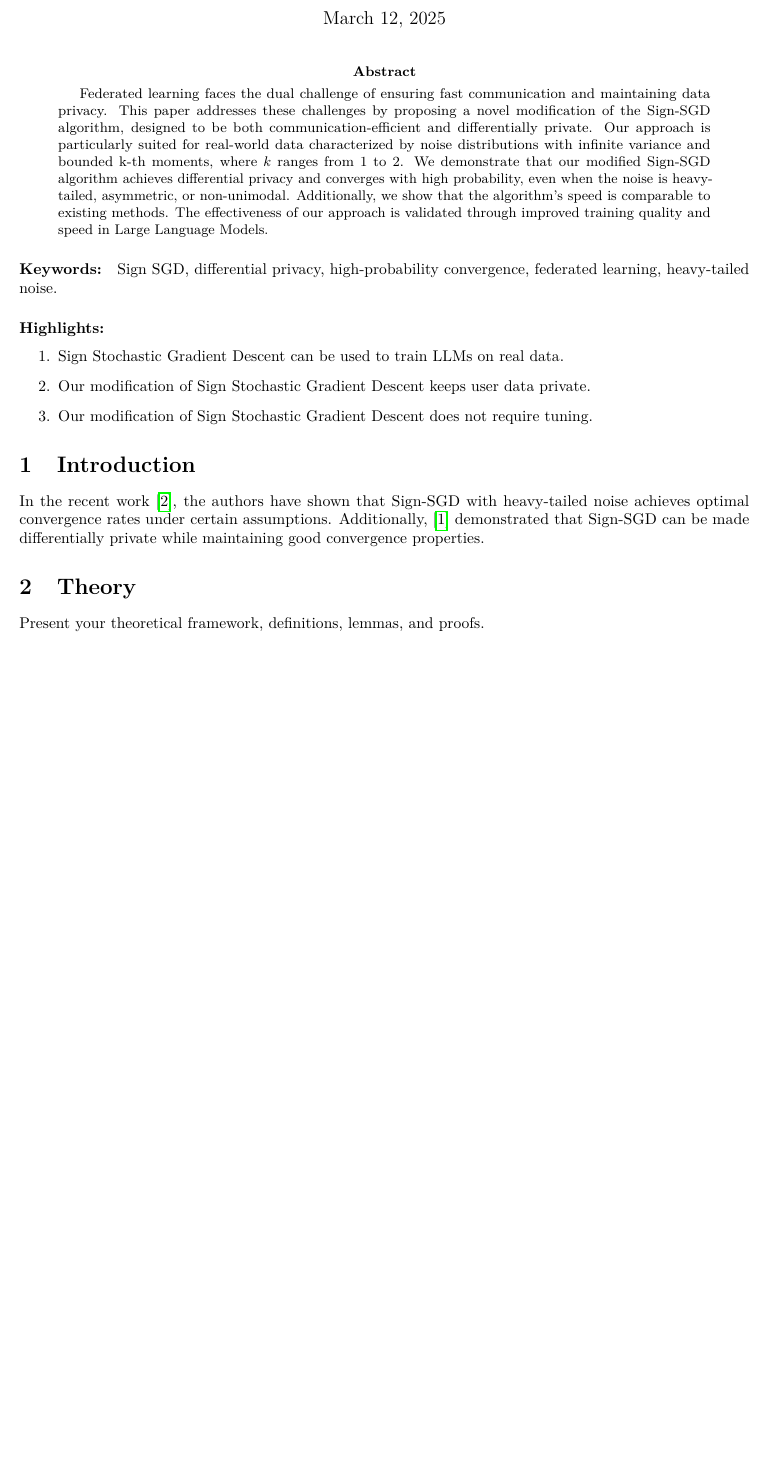
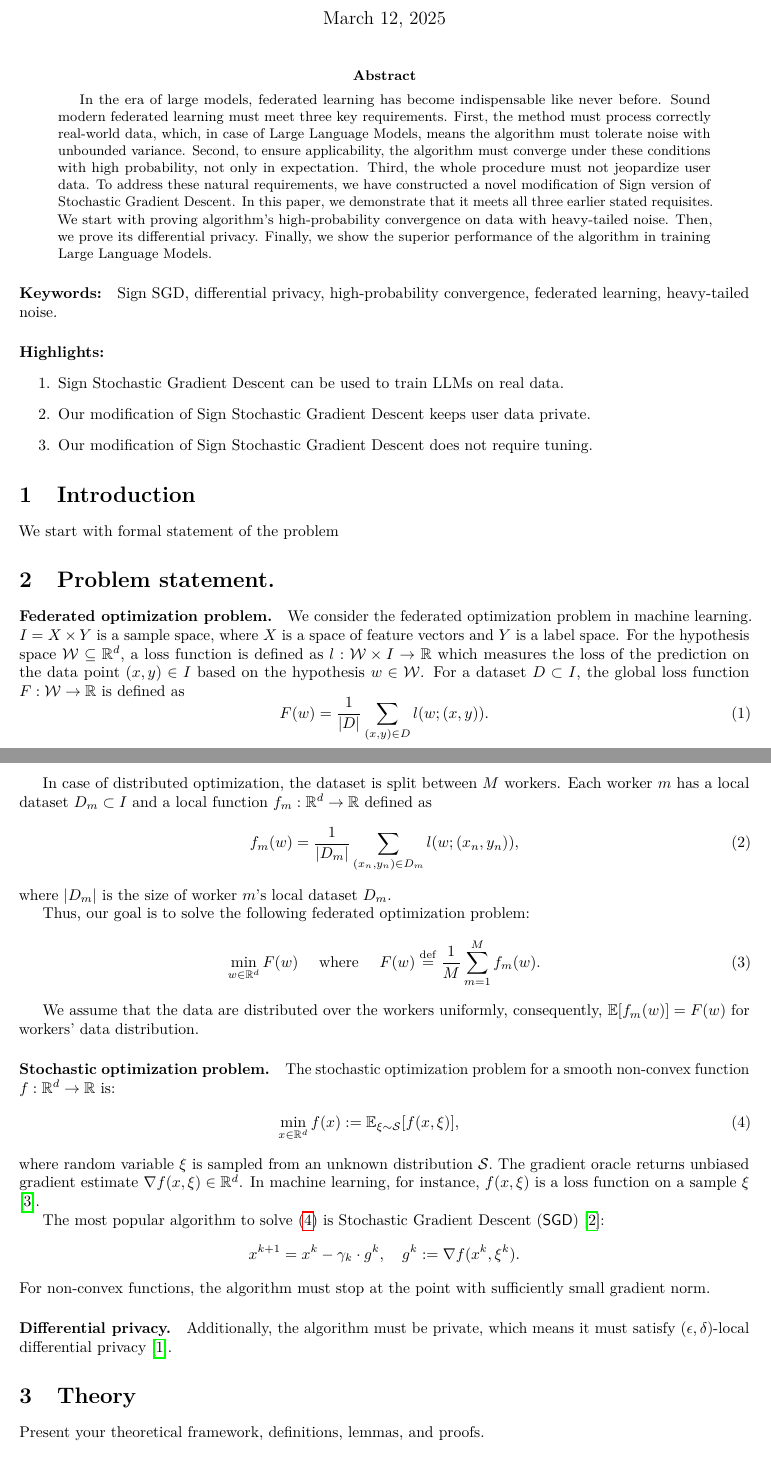
Before and after one commit to alexlegeartis/Sign-SGD-and-Differential-Privacy, a LaTeX paper (article/draft.tex): part of page 1 of 2 before the commit and two parts of pages 1 and 2 of 3 after it, the two joined at a grey line, cut so that both start at the same text, the shorter picture padded with empty space. Compiled offline with pdfLaTeX.

Commit message:
Started to state the problem

```diff
--- a/article/draft.tex
+++ b/article/draft.tex
@@ -21,14 +21,21 @@
 \usepackage{graphicx}
 \usepackage{amsthm}
 
+\usepackage{nicefrac}       % compact symbols for 1/2, etc.
+
+
 % Compatibility for biblatex
 \usepackage{csquotes}
 
 % Load biblatex before cleveref
 \usepackage{biblatex}
-\bibliography{draft_lib.bib}
+\addbibresource{draft_lib.bib}
 
 \usepackage{cleveref}
+
+% Define custom commands if not already defined
+\newcommand{\EE}{\mathbb{E}}
+\newcommand{\R}{\mathbb{R}}
 
 % Theorem environments
 \newtheorem{assumption}{Assumption}
@@ -41,6 +48,10 @@
 
 % Comments for co-authors (optional)
 \newcommand{\coauthorcomment}[2]{{\color{#1} \textbf{#2}}}
+
+\usepackage{xspace}
+\newcommand{\algname}[1]{{\sf  #1}\xspace}
+\newcommand{\algnamex}[1]{{\sf #1}\xspace}
 
 % Title and author information
 \title{Sign SGD with Heavy-Tailed Noise and Differential Privacy}
@@ -63,7 +74,8 @@
 \maketitle
 
 \begin{abstract}
-Federated learning faces the dual challenge of ensuring fast communication and maintaining data privacy. This paper addresses these challenges by proposing a novel modification of the Sign-SGD algorithm, designed to be both communication-efficient and differentially private. Our approach is particularly suited for real-world data characterized by noise distributions with infinite variance and bounded k-th moments, where \( k \) ranges from 1 to 2. We demonstrate that our modified Sign-SGD algorithm achieves differential privacy and converges with high probability, even when the noise is heavy-tailed, asymmetric, or non-unimodal. Additionally, we show that the algorithm's speed is comparable to existing methods. The effectiveness of our approach is validated through improved training quality and speed in Large Language Models.
+In the era of large models, federated learning has become indispensable like never before. Sound modern federated learning must meet three key requirements. First, the method must process correctly real-world data, which, in case of Large Language Models, means the algorithm must tolerate noise with unbounded variance. Second, to ensure applicability, the algorithm must converge under these conditions with high probability, not only in expectation. Third, the whole procedure must not jeopardize user data. To address these natural requirements, we have constructed a novel modification of Sign version of Stochastic Gradient Descent. In this paper, we demonstrate that it meets all three earlier stated requisites. We start with proving algorithm's high-probability convergence on data with heavy-tailed noise. Then, we prove its differential privacy. Finally, we show the superior performance of the algorithm in training Large Language Models.
+
 \end{abstract}
 
 \paragraph{Keywords:} Sign SGD, differential privacy, high-probability convergence, federated learning, heavy-tailed noise.
@@ -76,7 +88,43 @@ Federated learning faces the dual challenge of ensuring fast communication and m
 \end{enumerate}
 
 \section{Introduction}
-In the recent work \parencite{Kornilov2025}, the authors have shown that Sign-SGD with heavy-tailed noise achieves optimal convergence rates under certain assumptions. Additionally, \parencite{Jin2020} demonstrated that Sign-SGD can be made differentially private while maintaining good convergence properties.
+We start with formal statement of the problem
+\section{Problem statement.}
+\paragraph{Federated optimization problem.}
+We consider the federated optimization problem in machine learning. $I = X \times Y$ is a sample space, where $X$ is a space of feature vectors and $Y$ is a label space. For the hypothesis space $\mathcal{W} \subseteq \R^d$, a loss function is defined as $l: \mathcal{W}\times I \rightarrow \R$ which measures the loss of the prediction on the data point $(x,y) \in I$ based on the hypothesis $w \in \mathcal{W}$. For a dataset $D \subset I$, the global loss function $F:\mathcal{W}\to \R$ is defined as
+\begin{equation}
+F(w) = \frac{1}{|D|}\sum_{(x,y)\in D}l(w;(x,y)).
+\end{equation}
+
+In case of distributed optimization, the dataset is split between $M$ workers. Each worker $m$ has a local dataset $D_m \subset I$ and a local function $f_m:\R^d \to \R$ defined as
+\begin{equation}
+f_m(w)=\frac{1}{|D_m|}\sum_{(x_n,y_n)\in D_m}l(w;(x_n,y_n)),
+\end{equation}
+where $|D_m|$ is the size of worker $m$'s local dataset $D_m$.
+
+Thus, our goal is to solve the following federated optimization problem:
+\begin{equation}
+\min_{w\in \R^d}F(w)~~~~ \text{where}~~~~ F(w) \overset{\mathrm{def}}{=} \frac{1}{M}\sum_{m=1}^{M}f_{m}(w).
+\end{equation}
+
+We assume that the data are distributed over the workers uniformly, consequently, $\EE[f_{m}(w)]=F(w)$ for workers' data distribution.
+
+\paragraph{Stochastic optimization problem.} The stochastic optimization problem for a smooth non-convex function $f:\R^d \to \R$ is:
+\begin{eqnarray}
+    \min\limits_{x \in \R^d} f(x) := \EE_{\xi \sim \mathcal{S}} [f(x, \xi)],\label{eq: min problem}
+\end{eqnarray}
+where random variable $\xi$ is sampled from an unknown distribution $\mathcal{S}.$ The gradient oracle returns unbiased gradient estimate $\nabla f (x, \xi) \in \R^d$. In machine learning, for instance, $f(x, \xi)$ is a loss function on a sample $\xi$ \parencite{ShalevShwartz2014}.
+
+The most popular algorithm to solve \eqref{eq: min problem} is Stochastic Gradient Descent (\algname{SGD})
+ \parencite{Robbins1951}:
+\begin{equation}
+    x^{k+1} = x^k - \gamma_k \cdot  g^k, \quad g^k := \nabla f (x^k, \xi^k). \notag \label{eq: sgd intro}
+\end{equation}
+For non-convex functions, the algorithm must stop at the point with sufficiently small gradient norm.
+
+
+\paragraph{Differential privacy.}
+Additionally, the algorithm must be private, which means it must satisfy $(\epsilon,\delta)$-local differential privacy \cite{Dwork2014}.
 
 \section{Theory}
 Present your theoretical framework, definitions, lemmas, and proofs.
```
Also changed, not shown: article/draft_lib.bib (+27 -0 lines), article/draft.bbl, article/draft.pdf, article/draft_lib.bbl (added), article/draft_lib.bib.bbl (added), article/draft.tex (2 more changed lines), 7 other files.
